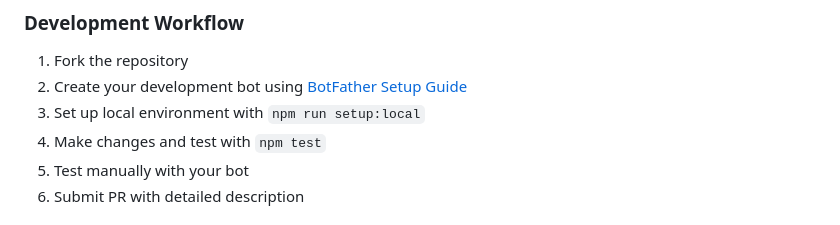
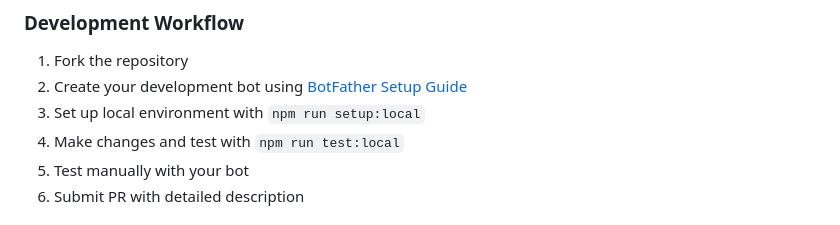
Before and after one commit to missabawse/volunteer-telegram-bot, a Markdown page: README.md, the part around the change. Drawn GitHub-style.

Commit message:
Fix typos in readmes

```diff
--- a/README.md
+++ b/README.md
@@ -365,7 +365,7 @@ We welcome contributions! Here's how to get started:
 1. Fork the repository
 2. Create your development bot using [BotFather Setup Guide](./docs/BOTFATHER_SETUP.md)
 3. Set up local environment with `npm run setup:local`
-4. Make changes and test with `npm test`
+4. Make changes and test with `npm run test:local`
 5. Test manually with your bot
 6. Submit PR with detailed description
 
```
Also changed, not shown: docs/BOTFATHER_SETUP.md (+5 -5 lines).
